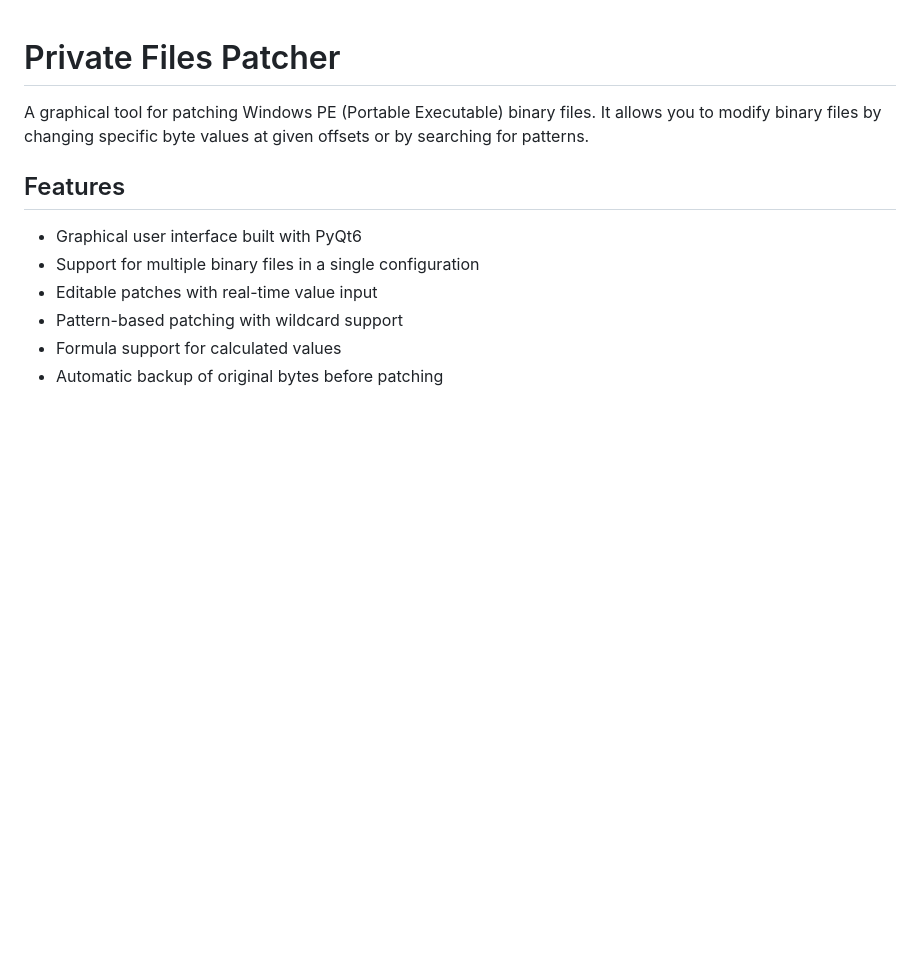
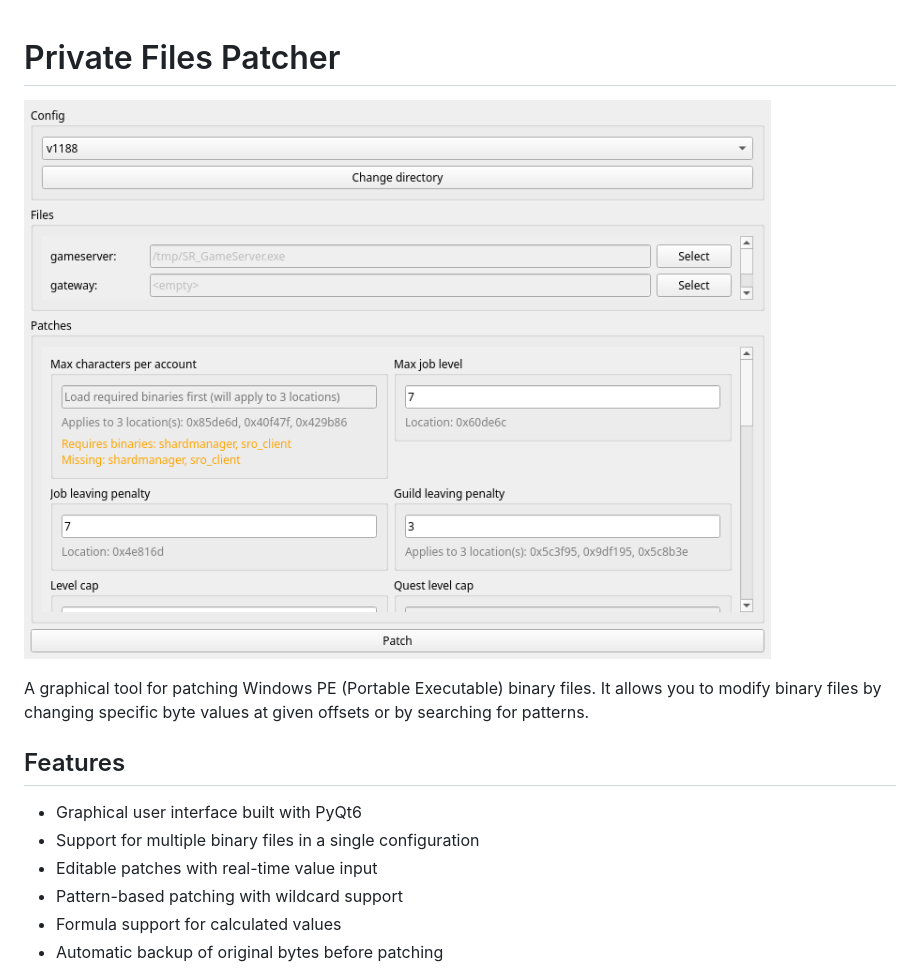
Before and after one commit to dadav/pfpatch, a Markdown page: README.md, the part around one of its changes. Rendered like a GitHub page; pictures changed too: ui.png (added); blank space fills up the shorter version.

```diff
--- a/README.md
+++ b/README.md
@@ -1,4 +1,6 @@
 # Private Files Patcher
+
+![UI](ui.png)
 
 A graphical tool for patching Windows PE (Portable Executable) binary files. It allows you to modify binary files by changing specific byte values at given offsets or by searching for patterns.
 
```
Also changed, not shown: other parts of README.md (+11 -3 lines).
